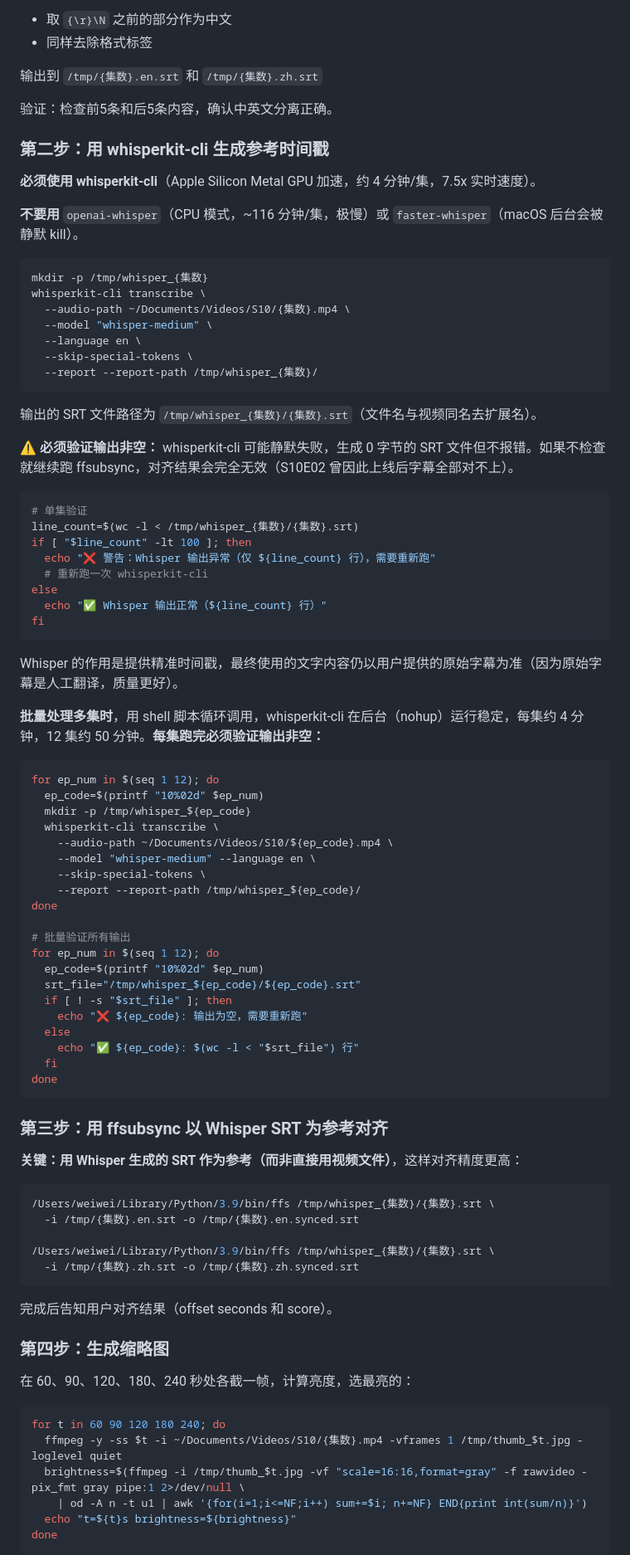
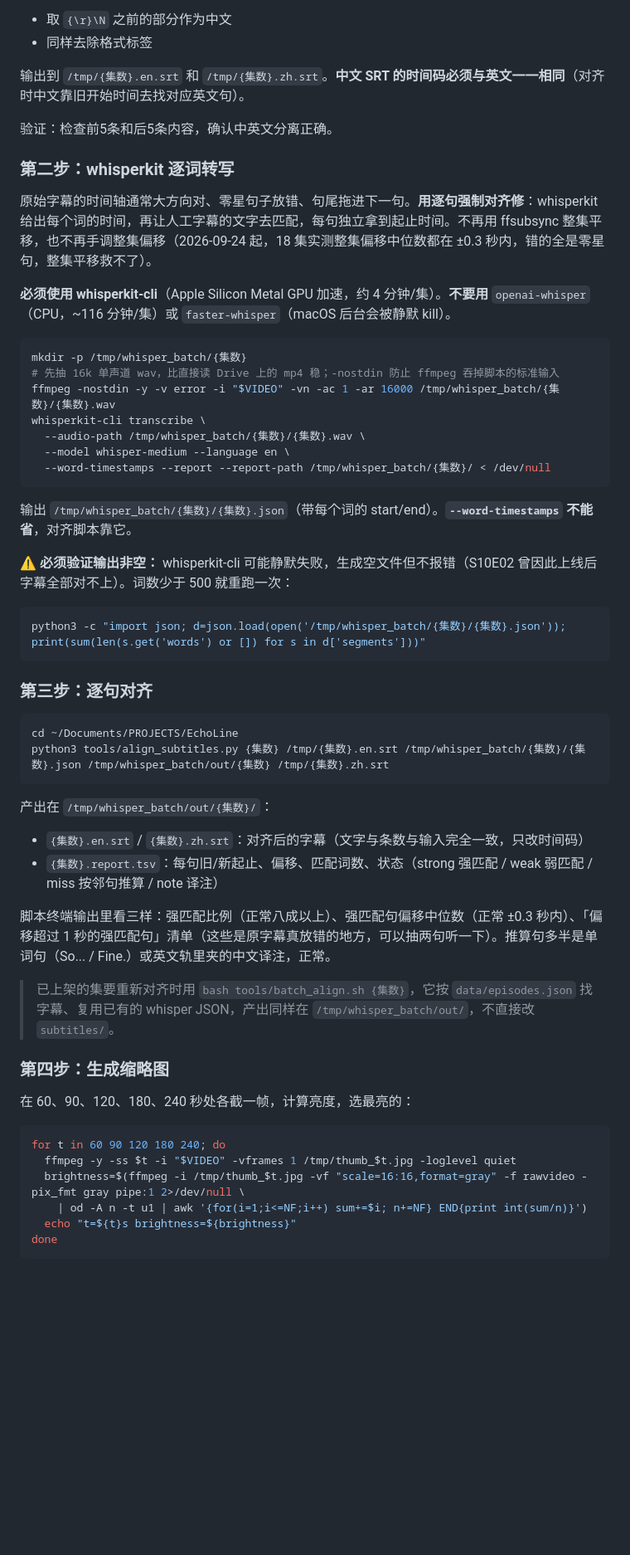
Before and after one commit to vikixuan10/EchoLine, a Markdown page: .claude/skills/echoline-episode.md, the part around one of its changes. Shown at 83% size. Rendered like a GitHub page; blank space fills up the shorter version.

````diff
--- a/.claude/skills/echoline-episode.md
+++ b/.claude/skills/echoline-episode.md
@@ -56,81 +61,47 @@ ffprobe -v quiet -show_entries format=duration -of csv=p=0 ~/Documents/Videos/S1
 - 取 `{\r}\N` 之前的部分作为中文
 - 同样去除格式标签
 
-输出到 `/tmp/{集数}.en.srt` 和 `/tmp/{集数}.zh.srt`
+输出到 `/tmp/{集数}.en.srt` 和 `/tmp/{集数}.zh.srt`。**中文 SRT 的时间码必须与英文一一相同**（对齐时中文靠旧开始时间去找对应英文句）。
 
 验证：检查前5条和后5条内容，确认中英文分离正确。
 
-### 第二步：用 whisperkit-cli 生成参考时间戳
+### 第二步：whisperkit 逐词转写
 
-**必须使用 whisperkit-cli**（Apple Silicon Metal GPU 加速，约 4 分钟/集，7.5x 实时速度）。
+原始字幕的时间轴通常大方向对、零星句子放错、句尾拖进下一句。**用逐句强制对齐修**：whisperkit 给出每个词的时间，再让人工字幕的文字去匹配，每句独立拿到起止时间。不再用 ffsubsync 整集平移，也不再手调整集偏移（2026-09-24 起，18 集实测整集偏移中位数都在 ±0.3 秒内，错的全是零星句，整集平移救不了）。
 
-**不要用** `openai-whisper`（CPU 模式，~116 分钟/集，极慢）或 `faster-whisper`（macOS 后台会被静默 kill）。
+**必须使用 whisperkit-cli**（Apple Silicon Metal GPU 加速，约 4 分钟/集）。**不要用** `openai-whisper`（CPU，~116 分钟/集）或 `faster-whisper`（macOS 后台会被静默 kill）。
 
 ```bash
-mkdir -p /tmp/whisper_{集数}
+mkdir -p /tmp/whisper_batch/{集数}
+# 先抽 16k 单声道 wav，比直接读 Drive 上的 mp4 稳；-nostdin 防止 ffmpeg 吞掉脚本的标准输入
+ffmpeg -nostdin -y -v error -i "$VIDEO" -vn -ac 1 -ar 16000 /tmp/whisper_batch/{集数}/{集数}.wav
 whisperkit-cli transcribe \
-  --audio-path ~/Documents/Videos/S10/{集数}.mp4 \
-  --model "whisper-medium" \
-  --language en \
-  --skip-special-tokens \
-  --report --report-path /tmp/whisper_{集数}/
+  --audio-path /tmp/whisper_batch/{集数}/{集数}.wav \
+  --model whisper-medium --language en \
+  --word-timestamps --report --report-path /tmp/whisper_batch/{集数}/ < /dev/null
 ```
 
-输出的 SRT 文件路径为 `/tmp/whisper_{集数}/{集数}.srt`（文件名与视频同名去扩展名）。
+输出 `/tmp/whisper_batch/{集数}/{集数}.json`（带每个词的 start/end）。**`--word-timestamps` 不能省**，对齐脚本靠它。
 
-**⚠️ 必须验证输出非空：** whisperkit-cli 可能静默失败，生成 0 字节的 SRT 文件但不报错。如果不检查就继续跑 ffsubsync，对齐结果会完全无效（S10E02 曾因此上线后字幕全部对不上）。
+**⚠️ 必须验证输出非空：** whisperkit-cli 可能静默失败，生成空文件但不报错（S10E02 曾因此上线后字幕全部对不上）。词数少于 500 就重跑一次：
+```bash
+python3 -c "import json; d=json.load(open('/tmp/whisper_batch/{集数}/{集数}.json')); print(sum(len(s.get('words') or []) for s in d['segments']))"
+```
+
+### 第三步：逐句对齐
 
 ```bash
-# 单集验证
-line_count=$(wc -l < /tmp/whisper_{集数}/{集数}.srt)
-if [ "$line_count" -lt 100 ]; then
-  echo "❌ 警告：Whisper 输出异常（仅 ${line_count} 行），需要重新跑"
-  # 重新跑一次 whisperkit-cli
-else
-  echo "✅ Whisper 输出正常（${line_count} 行）"
-fi
+cd ~/Documents/PROJECTS/EchoLine
+python3 tools/align_subtitles.py {集数} /tmp/{集数}.en.srt /tmp/whisper_batch/{集数}/{集数}.json /tmp/whisper_batch/out/{集数} /tmp/{集数}.zh.srt
 ```
 
-Whisper 的作用是提供精准时间戳，最终使用的文字内容仍以用户提供的原始字幕为准（因为原始字幕是人工翻译，质量更好）。
+产出在 `/tmp/whisper_batch/out/{集数}/`：
+- `{集数}.en.srt` / `{集数}.zh.srt`：对齐后的字幕（文字与条数与输入完全一致，只改时间码）
+- `{集数}.report.tsv`：每句旧/新起止、偏移、匹配词数、状态（strong 强匹配 / weak 弱匹配 / miss 按邻句推算 / note 译注）
 
-**批量处理多集时**，用 shell 脚本循环调用，whisperkit-cli 在后台（nohup）运行稳定，每集约 4 分钟，12 集约 50 分钟。**每集跑完必须验证输出非空：**
+脚本终端输出里看三样：强匹配比例（正常八成以上）、强匹配句偏移中位数（正常 ±0.3 秒内）、「偏移超过 1 秒的强匹配句」清单（这些是原字幕真放错的地方，可以抽两句听一下）。推算句多半是单词句（So... / Fine.）或英文轨里夹的中文译注，正常。
 
-```bash
-for ep_num in $(seq 1 12); do
-  ep_code=$(printf "10%02d" $ep_num)
-  mkdir -p /tmp/whisper_${ep_code}
-  whisperkit-cli transcribe \
-    --audio-path ~/Documents/Videos/S10/${ep_code}.mp4 \
-    --model "whisper-medium" --language en \
-    --skip-special-tokens \
-    --report --report-path /tmp/whisper_${ep_code}/
-done
-
-# 批量验证所有输出
-for ep_num in $(seq 1 12); do
-  ep_code=$(printf "10%02d" $ep_num)
-  srt_file="/tmp/whisper_${ep_code}/${ep_code}.srt"
-  if [ ! -s "$srt_file" ]; then
-    echo "❌ ${ep_code}: 输出为空，需要重新跑"
-  else
-    echo "✅ ${ep_code}: $(wc -l < "$srt_file") 行"
-  fi
-done
-```
-
-### 第三步：用 ffsubsync 以 Whisper SRT 为参考对齐
-
-**关键：用 Whisper 生成的 SRT 作为参考（而非直接用视频文件）**，这样对齐精度更高：
-
-```bash
-/Users/weiwei/Library/Python/3.9/bin/ffs /tmp/whisper_{集数}/{集数}.srt \
-  -i /tmp/{集数}.en.srt -o /tmp/{集数}.en.synced.srt
-
-/Users/weiwei/Library/Python/3.9/bin/ffs /tmp/whisper_{集数}/{集数}.srt \
-  -i /tmp/{集数}.zh.srt -o /tmp/{集数}.zh.synced.srt
-```
-
-完成后告知用户对齐结果（offset seconds 和 score）。
+> 已上架的集要重新对齐时用 `bash tools/batch_align.sh {集数}`，它按 `data/episodes.json` 找字幕、复用已有的 whisper JSON，产出同样在 `/tmp/whisper_batch/out/`，不直接改 `subtitles/`。
 
 ### 第四步：生成缩略图
 
@@ -138,7 +109,7 @@ done
 
 ```bash
 for t in 60 90 120 180 240; do
-  ffmpeg -y -ss $t -i ~/Documents/Videos/S10/{集数}.mp4 -vframes 1 /tmp/thumb_$t.jpg -loglevel quiet
+  ffmpeg -y -ss $t -i "$VIDEO" -vframes 1 /tmp/thumb_$t.jpg -loglevel quiet
   brightness=$(ffmpeg -i /tmp/thumb_$t.jpg -vf "scale=16:16,format=gray" -f rawvideo -pix_fmt gray pipe:1 2>/dev/null \
     | od -A n -t u1 | awk '{for(i=1;i<=NF;i++) sum+=$i; n+=NF} END{print int(sum/n)}')
   echo "t=${t}s brightness=${brightness}"
````
Also changed, not shown: other parts of .claude/skills/echoline-episode.md (+31 -35 lines).
